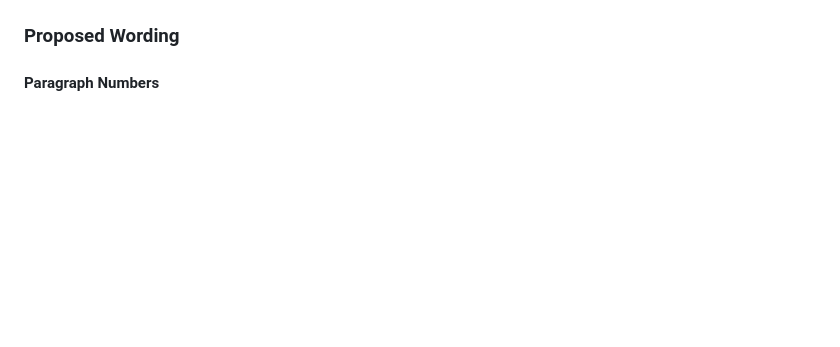
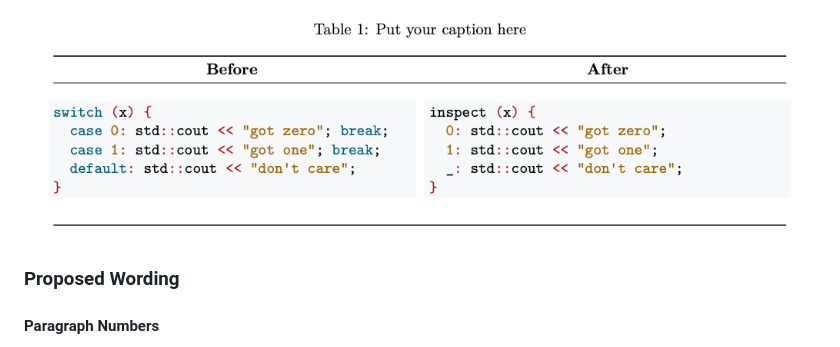
Before and after one commit to mpark/wg21, a Markdown page: README.md, the part around the change printed below. GitHub-like rendering; pictures changed too: img/tonytable-3.png (added); blank space fills up the shorter version.

```diff
--- a/README.md
+++ b/README.md
@@ -211,3 +239,4 @@ inspect (s) {
+![](img/tonytable-3.png)
 
 ### Proposed Wording
 
```
Also changed, not shown: other parts of README.md (+32 -4 lines), TEST.md (+2 -0 lines).
